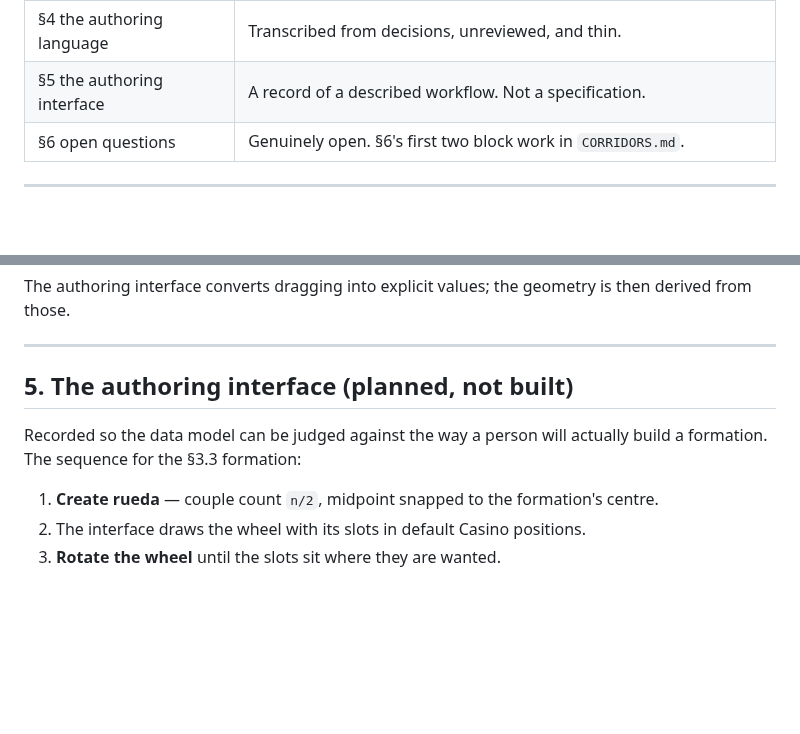
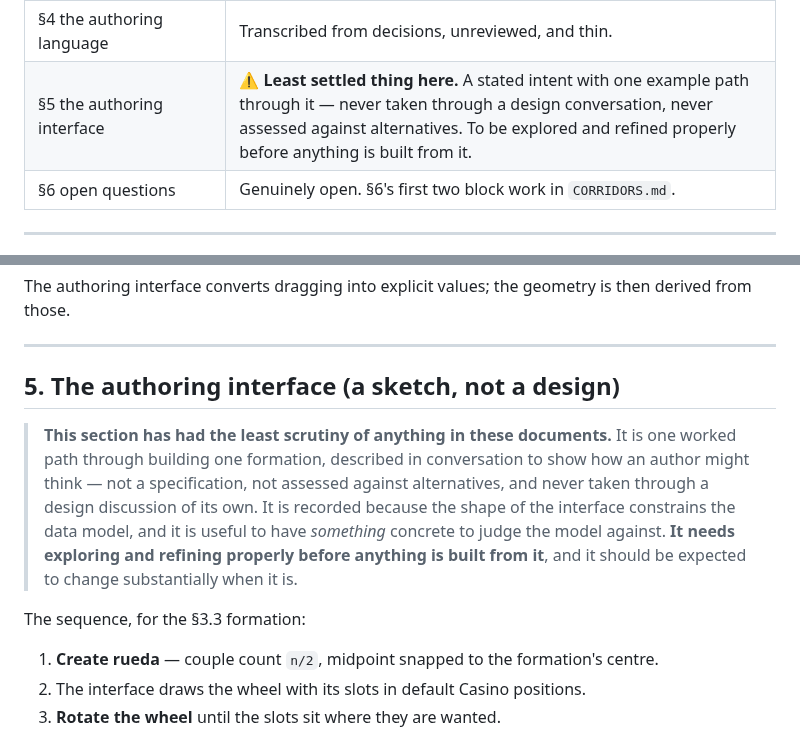
Before and after one commit to RNPGhost/RuedaSimulator, a Markdown page: FORMATIONS.md, 2 parts joined by grey strips. Rendered like a GitHub page; blank space fills up the shorter version.

Commit message:
The authoring interface is a sketch, and now says so
The UI walkthrough was a stated intent with one example path through it --
described in conversation to show how an author might think, never taken through
a design discussion, never weighed against alternatives. Written up plainly it
read like a specification.

Marked as the least settled thing in the documents, in FORMATIONS.md section 5
and in the roadmap, with the reason it is recorded at all: the shape of the
interface constrains the data model, so it is useful to have something concrete
to judge the model against. Expected to change substantially once it gets the
scrutiny everything else has had.

Co-Authored-By: Claude Opus 5 <noreply@anthropic.com>

```diff
--- a/FORMATIONS.md
+++ b/FORMATIONS.md
@@ -27,7 +27,7 @@ Confidence varies by section, and it is worth knowing where:
 | §3.2 Línea Moderna | **Verified numerically** against the running engine — every radius matches to 0.1 units. |
 | §3.3 the perpendicular formation | **My reconstruction** from a natural-language description. The drawing was confirmed as close, with one correction applied (all two-couple wheels share a radius). The written form has not been checked. |
 | §4 the authoring language | Transcribed from decisions, unreviewed, and thin. |
-| §5 the authoring interface | A record of a described workflow. Not a specification. |
+| §5 the authoring interface | ⚠ **Least settled thing here.** A stated intent with one example path through it — never taken through a design conversation, never assessed against alternatives. To be explored and refined properly before anything is built from it. |
 | §6 open questions | Genuinely open. §6's first two block work in `CORRIDORS.md`. |
 
 ---
@@ -248,10 +248,16 @@ The authoring interface converts dragging into explicit values; the geometry is
 
 ---
 
-## 5. The authoring interface (planned, not built)
+## 5. The authoring interface (a sketch, not a design)
 
-Recorded so the data model can be judged against the way a person will actually build a formation. The
-sequence for the §3.3 formation:
+> **This section has had the least scrutiny of anything in these documents.** It is one worked path
+> through building one formation, described in conversation to show how an author might think — not a
+> specification, not assessed against alternatives, and never taken through a design discussion of its
+> own. It is recorded because the shape of the interface constrains the data model, and it is useful to
+> have *something* concrete to judge the model against. **It needs exploring and refining properly before
+> anything is built from it**, and it should be expected to change substantially when it is.
+
+The sequence, for the §3.3 formation:
 
 1. **Create rueda** — couple count `n/2`, midpoint snapped to the formation's centre.
 2. The interface draws the wheel with its slots in default Casino positions.
```
Also changed, not shown: ROADMAP.md (+4 -0 lines).
